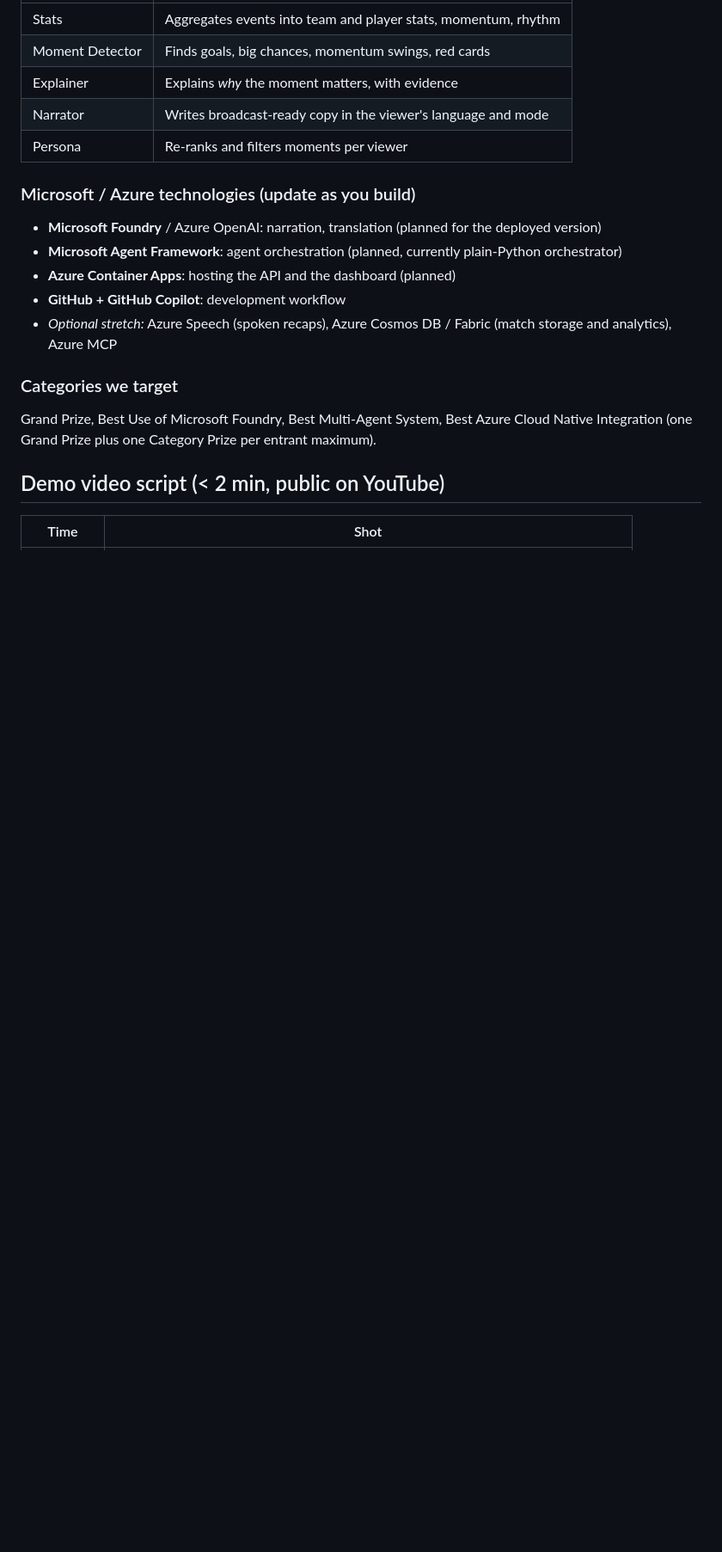
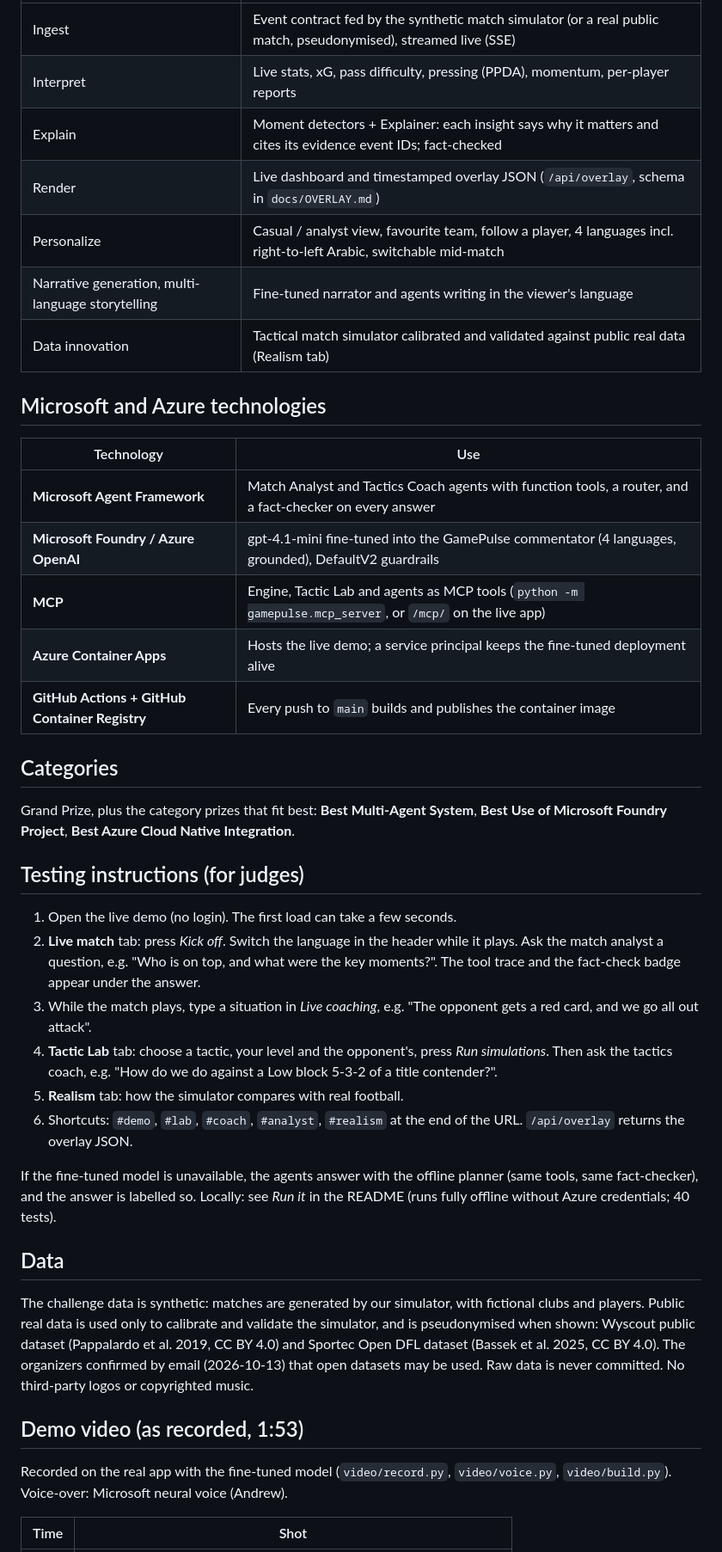
Before and after one commit to Wael-Akhdar/InsideTheGame, a Markdown page: docs/SUBMISSION.md, the part around one of its changes. Shown at 86% size. Rendered like a GitHub page; blank space fills up the shorter version.

```diff
--- a/docs/SUBMISSION.md
+++ b/docs/SUBMISSION.md
@@ -36,20 +49,47 @@ To make this testable without real data, we built a seeded **synthetic match sim
 |---|---|
-| Stats | Aggregates events into team and player stats, momentum, rhythm |
-| Moment Detector | Finds goals, big chances, momentum swings, red cards |
-| Explainer | Explains *why* the moment matters, with evidence |
-| Narrator | Writes broadcast-ready copy in the viewer's language and mode |
-| Persona | Re-ranks and filters moments per viewer |
+| Ingest | Event contract fed by the synthetic match simulator (or a real public match, pseudonymised), streamed live (SSE) |
+| Interpret | Live stats, xG, pass difficulty, pressing (PPDA), momentum, per-player reports |
+| Explain | Moment detectors + Explainer: each insight says why it matters and cites its evidence event IDs; fact-checked |
+| Render | Live dashboard and timestamped overlay JSON (`/api/overlay`, schema in `docs/OVERLAY.md`) |
+| Personalize | Casual / analyst view, favourite team, follow a player, 4 languages incl. right-to-left Arabic, switchable mid-match |
+| Narrative generation, multi-language storytelling | Fine-tuned narrator and agents writing in the viewer's language |
+| Data innovation | Tactical match simulator calibrated and validated against public real data (Realism tab) |
 
-### Microsoft / Azure technologies (update as you build)
-- **Microsoft Foundry** / Azure OpenAI: narration, translation (planned for the deployed version)
-- **Microsoft Agent Framework**: agent orchestration (planned, currently plain-Python orchestrator)
-- **Azure Container Apps**: hosting the API and the dashboard (planned)
-- **GitHub + GitHub Copilot**: development workflow
-- *Optional stretch:* Azure Speech (spoken recaps), Azure Cosmos DB / Fabric (match storage and analytics), Azure MCP
+## Microsoft and Azure technologies
+| Technology | Use |
+|---|---|
+| **Microsoft Agent Framework** | Match Analyst and Tactics Coach agents with function tools, a router, and a fact-checker on every answer |
+| **Microsoft Foundry / Azure OpenAI** | gpt-4.1-mini fine-tuned into the GamePulse commentator (4 languages, grounded), DefaultV2 guardrails |
+| **MCP** | Engine, Tactic Lab and agents as MCP tools (`python -m gamepulse.mcp_server`, or `/mcp/` on the live app) |
+| **Azure Container Apps** | Hosts the live demo; a service principal keeps the fine-tuned deployment alive |
+| **GitHub Actions + GitHub Container Registry** | Every push to `main` builds and publishes the container image |
 
-### Categories we target
-Grand Prize, Best Use of Microsoft Foundry, Best Multi-Agent System, Best Azure Cloud Native Integration (one Grand Prize plus one Category Prize per entrant maximum).
+## Categories
+Grand Prize, plus the category prizes that fit best: **Best Multi-Agent System**, **Best Use of Microsoft Foundry Project**,
+**Best Azure Cloud Native Integration**.
 
-## Demo video script (< 2 min, public on YouTube)
+## Testing instructions (for judges)
+1. Open the live demo (no login). The first load can take a few seconds.
+2. **Live match** tab: press *Kick off*. Switch the language in the header while it plays. Ask the match analyst a question, e.g.
+   "Who is on top, and what were the key moments?". The tool trace and the fact-check badge appear under the answer.
+3. While the match plays, type a situation in *Live coaching*, e.g. "The opponent gets a red card, and we go all out attack".
+4. **Tactic Lab** tab: choose a tactic, your level and the opponent's, press *Run simulations*. Then ask the tactics coach, e.g.
+   "How do we do against a Low block 5-3-2 of a title contender?".
+5. **Realism** tab: how the simulator compares with real football.
+6. Shortcuts: `#demo`, `#lab`, `#coach`, `#analyst`, `#realism` at the end of the URL. `/api/overlay` returns the overlay JSON.
+
+If the fine-tuned model is unavailable, the agents answer with the offline planner (same tools, same fact-checker), and the answer is labelled so.
+Locally: see *Run it* in the README (runs fully offline without Azure credentials; 40 tests).
+
+## Data
+The challenge data is synthetic: matches are generated by our simulator, with fictional clubs and players. Public real data is used only to
+calibrate and validate the simulator, and is pseudonymised when shown: Wyscout public dataset (Pappalardo et al. 2019, CC BY 4.0) and Sportec
+Open DFL dataset (Bassek et al. 2025, CC BY 4.0). The organizers confirmed by email (2026-10-13) that open datasets may be used. Raw data is
+never committed. No third-party logos or copyrighted music.
+
+## Demo video (as recorded, 1:53)
+Recorded on the real app with the fine-tuned model (`video/record.py`, `video/voice.py`, `video/build.py`). Voice-over: Microsoft neural
+voice (Andrew).
+
 | Time | Shot |
 |---|---|
```
Also changed, not shown: other parts of docs/SUBMISSION.md (+47 -30 lines).
